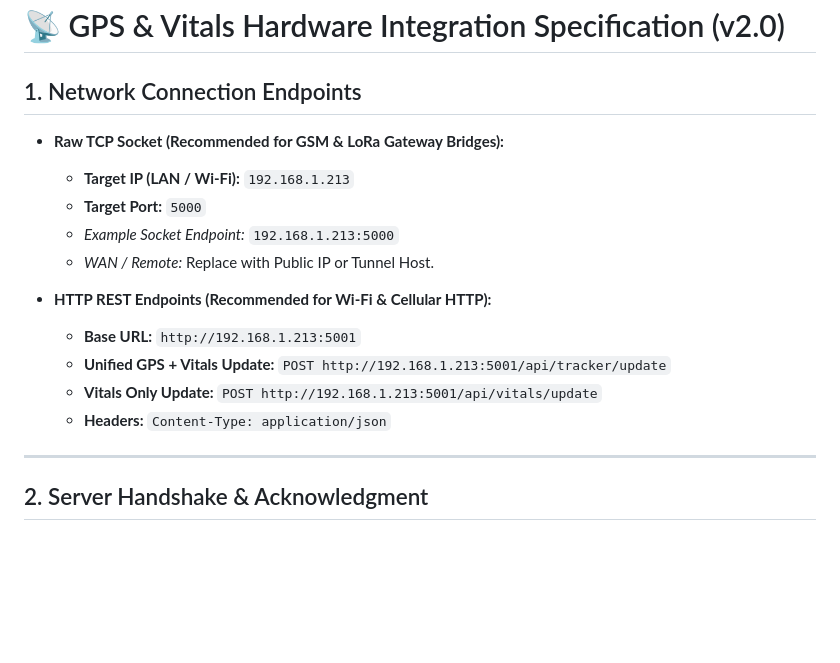
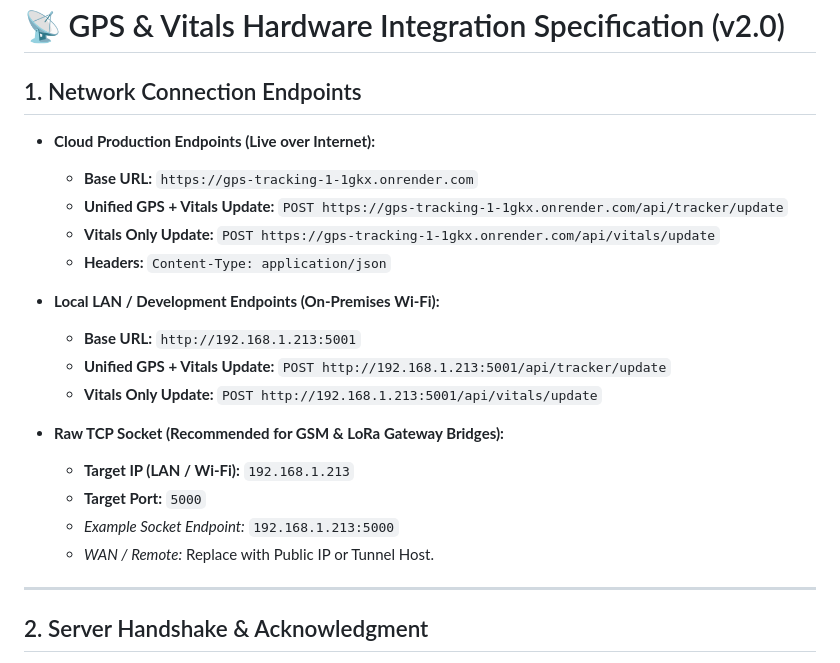
Before and after one commit to rajan1232312-bit/GPS-Tracking, a Markdown page: Hardware_Integration_Spec.md, the part around the change. Drawn GitHub-style; blank space fills up the shorter version.

Commit message:
docs: add live Render production URLs to Hardware Integration Spec

```diff
--- a/Hardware_Integration_Spec.md
+++ b/Hardware_Integration_Spec.md
@@ -1,18 +1,23 @@
 # 📡 GPS & Vitals Hardware Integration Specification (v2.0)
 
 ## 1. Network Connection Endpoints
+
+* **Cloud Production Endpoints (Live over Internet):**
+  * **Base URL:** `https://gps-tracking-1-1gkx.onrender.com`
+  * **Unified GPS + Vitals Update:** `POST https://gps-tracking-1-1gkx.onrender.com/api/tracker/update`
+  * **Vitals Only Update:** `POST https://gps-tracking-1-1gkx.onrender.com/api/vitals/update`
+  * **Headers:** `Content-Type: application/json`
+
+* **Local LAN / Development Endpoints (On-Premises Wi-Fi):**
+  * **Base URL:** `http://192.168.1.213:5001`
+  * **Unified GPS + Vitals Update:** `POST http://192.168.1.213:5001/api/tracker/update`
+  * **Vitals Only Update:** `POST http://192.168.1.213:5001/api/vitals/update`
 
 * **Raw TCP Socket (Recommended for GSM & LoRa Gateway Bridges):**
   * **Target IP (LAN / Wi-Fi):** `192.168.1.213`
   * **Target Port:** `5000`
   * *Example Socket Endpoint:* `192.168.1.213:5000`
   * *WAN / Remote:* Replace with Public IP or Tunnel Host.
-
-* **HTTP REST Endpoints (Recommended for Wi-Fi & Cellular HTTP):**
-  * **Base URL:** `http://192.168.1.213:5001`
-  * **Unified GPS + Vitals Update:** `POST http://192.168.1.213:5001/api/tracker/update`
-  * **Vitals Only Update:** `POST http://192.168.1.213:5001/api/vitals/update`
-  * **Headers:** `Content-Type: application/json`
 
 ---
 
```
